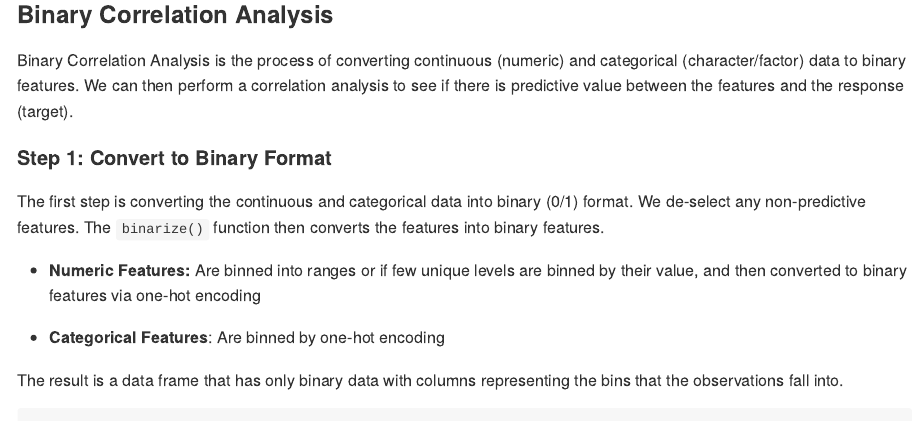
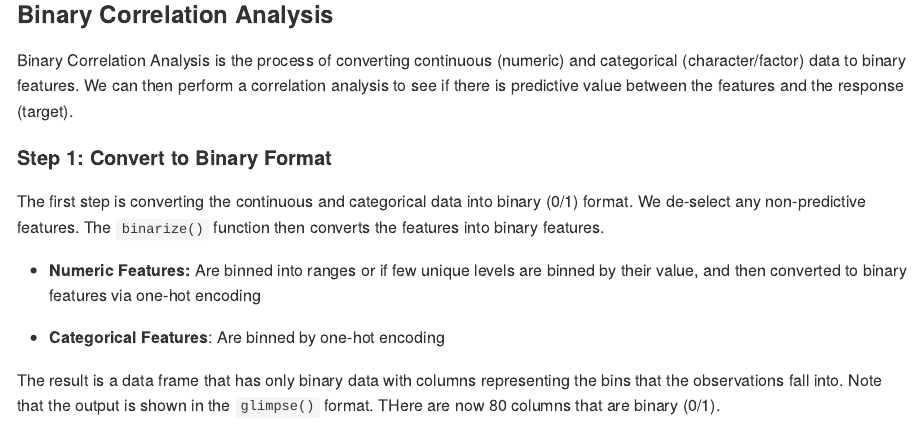
Before and after one commit to business-science/correlationfunnel, an R Markdown document (README.Rmd): the page in a window 1100 px wide, from 2020 px down. Rendered offline with R 4.5, knitr and Pandoc, with nearby package versions; some code elsewhere in the file could not run offline; badge pictures from the web are left out.

Commit message:
update readme

````diff
--- a/README.Rmd
+++ b/README.Rmd
@@ -97,7 +97,7 @@ The first step is converting the continuous and categorical data into binary (0/
 
 - __Categorical Features__: Are binned by one-hot encoding
 
-The result is a data frame that has only binary data with columns representing the bins that the observations fall into.
+The result is a data frame that has only binary data with columns representing the bins that the observations fall into. Note that the output is shown in the `glimpse()` format. THere are now 80 columns that are binary (0/1).
 
 ```{r}
 marketing_campaign_binarized_tbl <- marketing_campaign_tbl %>%
````
Also changed, not shown: README.md, README.Rmd (2 more changed lines), 2 other files.
